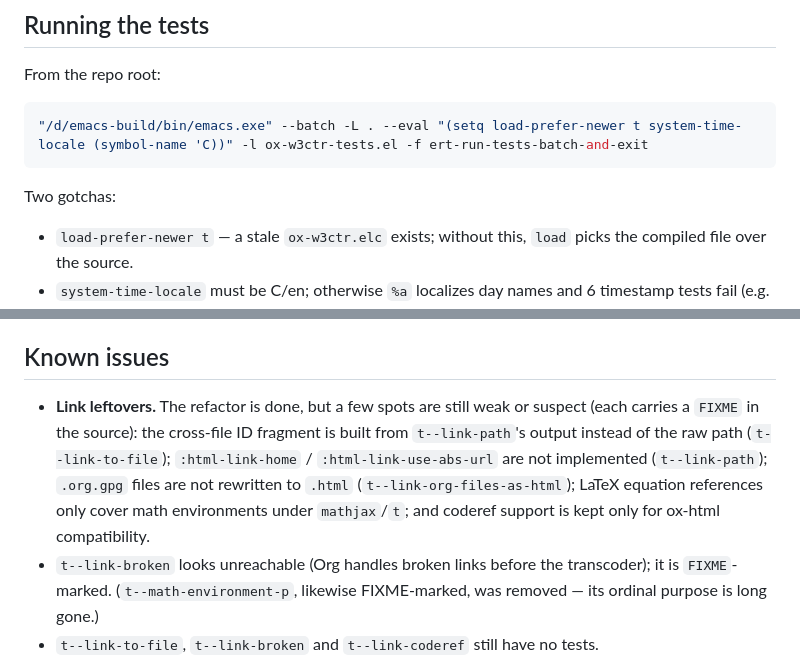
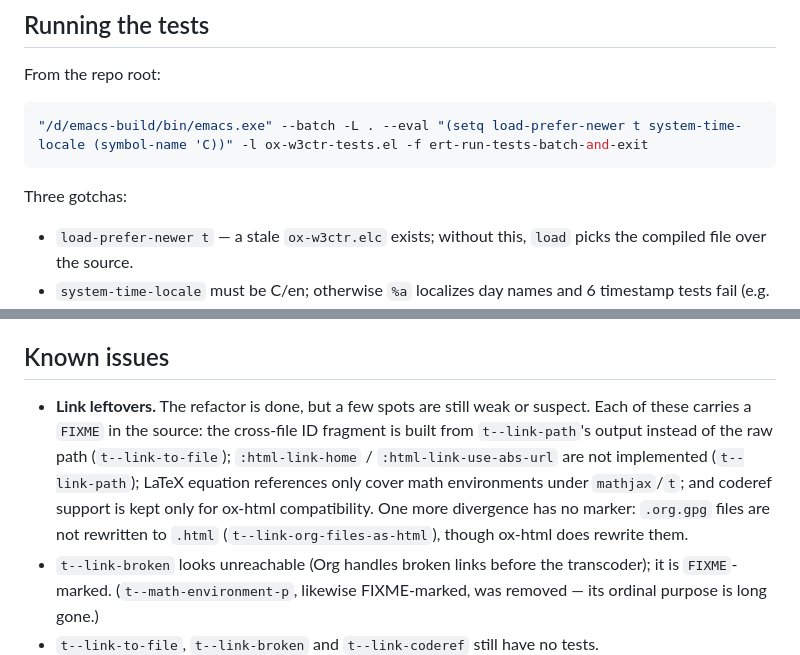
Before and after one commit to include-yy/ox-w3ctr, a Markdown page: AGENTS.md, 2 parts joined by grey strips. Drawn GitHub-style.

Commit message:
Fix stale and mis-wrapped bits in AGENTS.md
Say three gotchas (there are three), rewrap two paragraphs an earlier
edit left ragged, and stop claiming every link leftover carries a
`FIXME`: the `.org.gpg' divergence has none (ox-html rewrites `.org.gpg'
links; the back-end does not).

````diff
--- a/AGENTS.md
+++ b/AGENTS.md
@@ -54,7 +54,7 @@ From the repo root:
 "/d/emacs-build/bin/emacs.exe" --batch -L . --eval "(setq load-prefer-newer t system-time-locale (symbol-name 'C))" -l ox-w3ctr-tests.el -f ert-run-tests-batch-and-exit
 ```
 
-Two gotchas:
+Three gotchas:
 
 - `load-prefer-newer t` — a stale `ox-w3ctr.elc` exists; without this,
   `load` picks the compiled file over the source.
@@ -329,13 +328,14 @@ Web Component after it.
 ## Known issues
 
 - **Link leftovers.**  The refactor is done, but a few spots are still weak
-  or suspect (each carries a `FIXME` in the source): the cross-file ID
-  fragment is built from `t--link-path`'s output instead of the raw path
-  (`t--link-to-file`); `:html-link-home` / `:html-link-use-abs-url` are not
-  implemented (`t--link-path`); `.org.gpg` files are not rewritten to
-  `.html` (`t--link-org-files-as-html`); LaTeX equation references only
-  cover math environments under `mathjax`/`t`; and coderef support is kept
-  only for ox-html compatibility.
+  or suspect.  Each of these carries a `FIXME` in the source: the
+  cross-file ID fragment is built from `t--link-path`'s output instead of
+  the raw path (`t--link-to-file`); `:html-link-home` /
+  `:html-link-use-abs-url` are not implemented (`t--link-path`); LaTeX
+  equation references only cover math environments under `mathjax`/`t`;
+  and coderef support is kept only for ox-html compatibility.  One more
+  divergence has no marker: `.org.gpg` files are not rewritten to
+  `.html` (`t--link-org-files-as-html`), though ox-html does rewrite them.
 - `t--link-broken` looks unreachable (Org handles broken links before the
   transcoder); it is `FIXME`-marked.  (`t--math-environment-p`, likewise
   FIXME-marked, was removed — its ordinal purpose is long gone.)
````
Also changed, not shown: other parts of AGENTS.md (+8 -9 lines).
